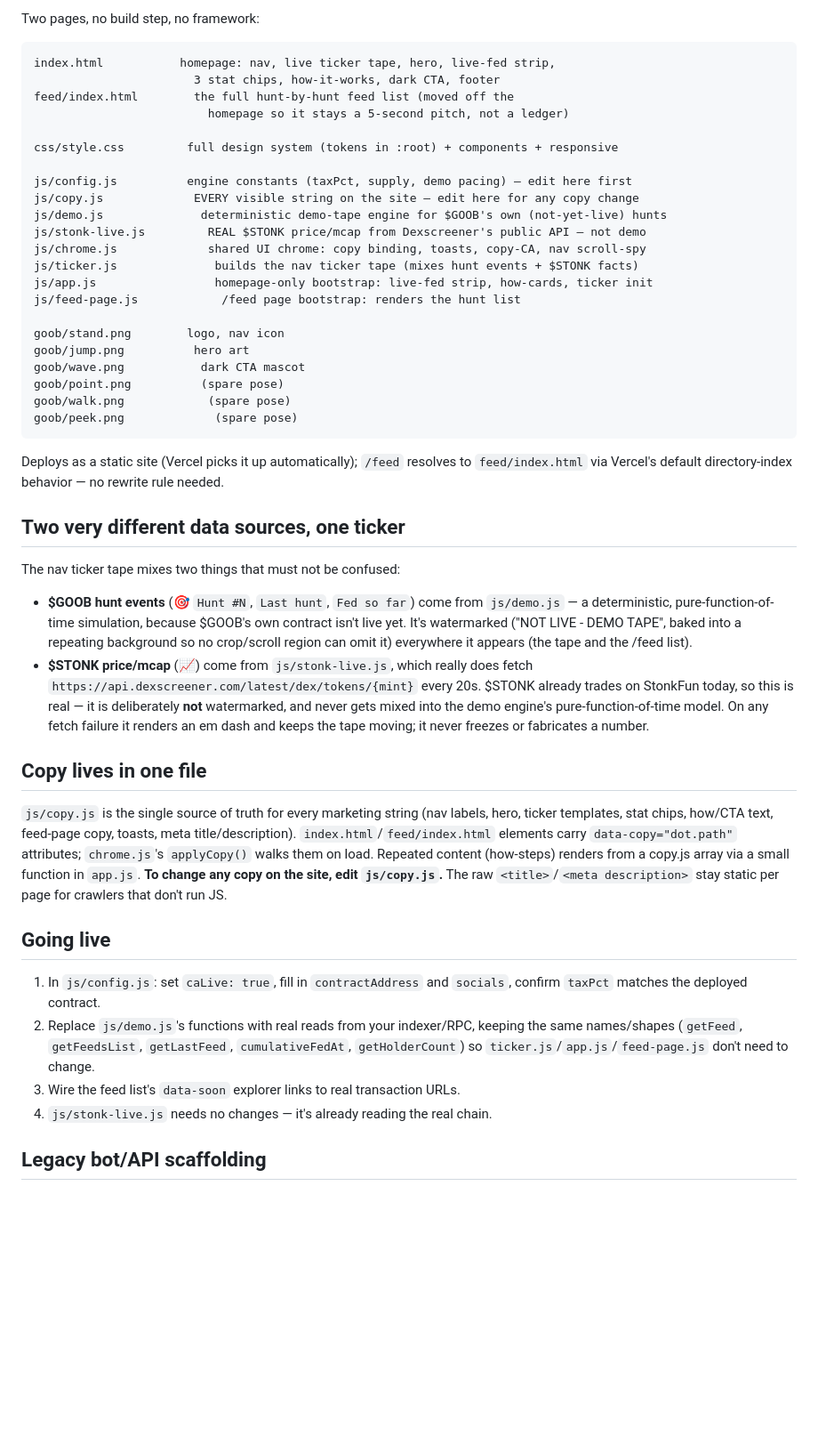
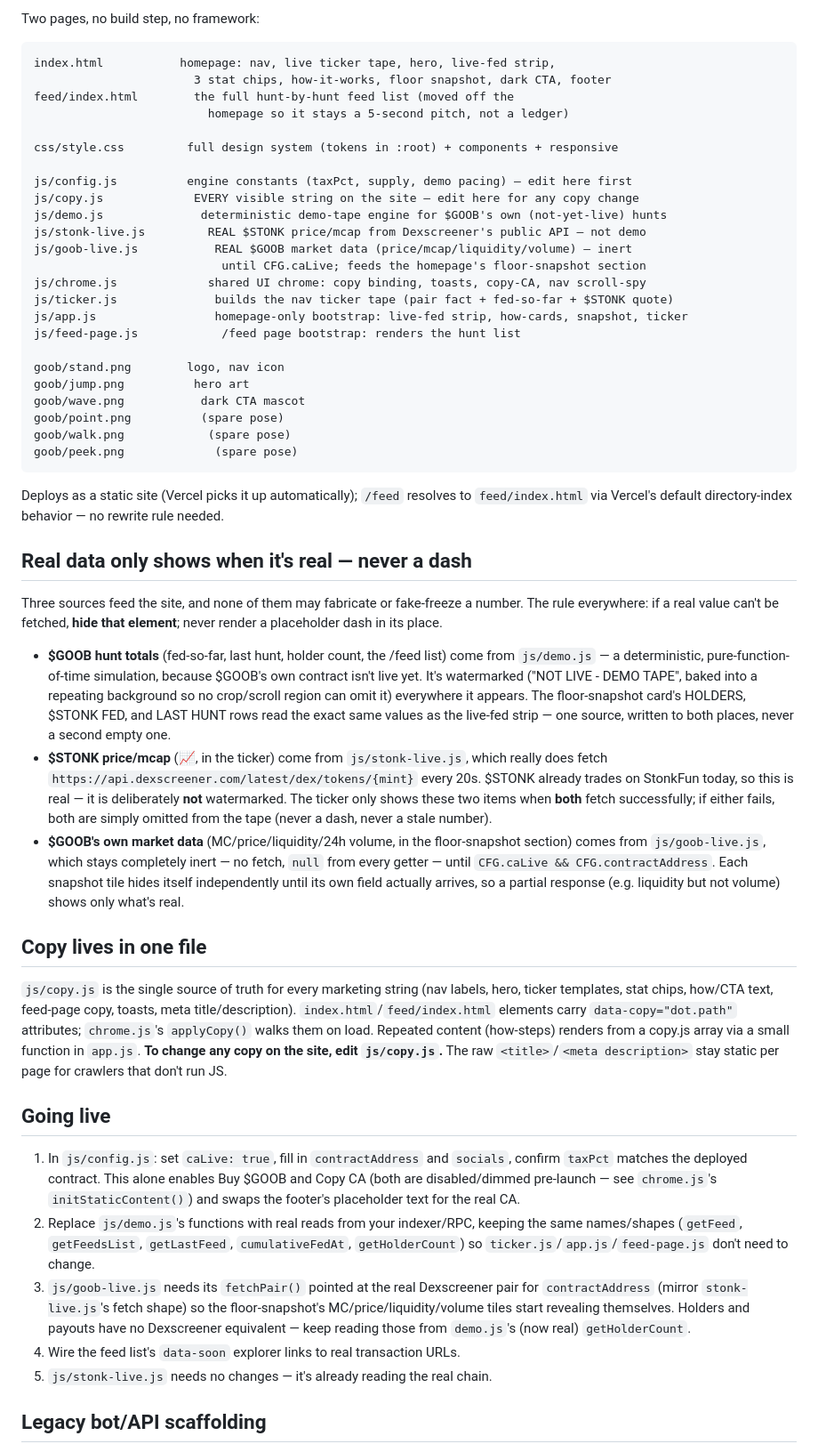
Before and after one commit to mattlamoula/nah, a Markdown page: README.md, the part around the change. Shown at 89% size. Rendered like a GitHub page; blank space fills up the shorter version.

Commit message:
docs: update README for floor-snapshot, goob-live.js, and hide-not-dash rule
The architecture notes hadn't been updated since the floor-snapshot
section and js/goob-live.js were added: the file list was missing
goob-live.js, and the ticker section still described the old per-hunt
ticker items and an "renders an em dash on failure" behavior that no
longer matches how the ticker or floor-snapshot behave (both now hide
the affected element instead of showing a placeholder). Also added a
step to the going-live checklist for wiring goob-live.js's fetch once
a real CA exists.

Co-Authored-By: Claude Sonnet 5 <noreply@anthropic.com>
Claude-Session: https://claude.ai/code/session_01EzrsyMnEcFxGgrPhvspKHn

````diff
--- a/README.md
+++ b/README.md
@@ -12,7 +12,7 @@ Two pages, no build step, no framework:
 
 ```
 index.html           homepage: nav, live ticker tape, hero, live-fed strip,
-                       3 stat chips, how-it-works, dark CTA, footer
+                       3 stat chips, how-it-works, floor snapshot, dark CTA, footer
 feed/index.html        the full hunt-by-hunt feed list (moved off the
                          homepage so it stays a 5-second pitch, not a ledger)
 
@@ -22,9 +22,11 @@ js/config.js          engine constants (taxPct, supply, demo pacing) — edit he
 js/copy.js             EVERY visible string on the site — edit here for any copy change
 js/demo.js              deterministic demo-tape engine for $GOOB's own (not-yet-live) hunts
 js/stonk-live.js         REAL $STONK price/mcap from Dexscreener's public API — not demo
+js/goob-live.js           REAL $GOOB market data (price/mcap/liquidity/volume) — inert
+                           until CFG.caLive; feeds the homepage's floor-snapshot section
 js/chrome.js             shared UI chrome: copy binding, toasts, copy-CA, nav scroll-spy
-js/ticker.js              builds the nav ticker tape (mixes hunt events + $STONK facts)
-js/app.js                 homepage-only bootstrap: live-fed strip, how-cards, ticker init
+js/ticker.js              builds the nav ticker tape (pair fact + fed-so-far + $STONK quote)
+js/app.js                 homepage-only bootstrap: live-fed strip, how-cards, snapshot, ticker
 js/feed-page.js            /feed page bootstrap: renders the hunt list
 
 goob/stand.png        logo, nav icon
@@ -39,21 +41,32 @@ Deploys as a static site (Vercel picks it up automatically); `/feed` resolves
 to `feed/index.html` via Vercel's default directory-index behavior — no
 rewrite rule needed.
 
-## Two very different data sources, one ticker
+## Real data only shows when it's real — never a dash
 
-The nav ticker tape mixes two things that must not be confused:
+Three sources feed the site, and none of them may fabricate or fake-freeze
+a number. The rule everywhere: if a real value can't be fetched, **hide
+that element**; never render a placeholder dash in its place.
 
-- **$GOOB hunt events** (🎯 `Hunt #N`, `Last hunt`, `Fed so far`) come from
-  `js/demo.js` — a deterministic, pure-function-of-time simulation, because
-  $GOOB's own contract isn't live yet. It's watermarked ("NOT LIVE - DEMO
-  TAPE", baked into a repeating background so no crop/scroll region can omit
-  it) everywhere it appears (the tape and the /feed list).
-- **$STONK price/mcap** (📈) come from `js/stonk-live.js`, which really does
-  fetch `https://api.dexscreener.com/latest/dex/tokens/{mint}` every 20s.
-  $STONK already trades on StonkFun today, so this is real — it is
-  deliberately **not** watermarked, and never gets mixed into the demo
-  engine's pure-function-of-time model. On any fetch failure it renders an
-  em dash and keeps the tape moving; it never freezes or fabricates a number.
+- **$GOOB hunt totals** (fed-so-far, last hunt, holder count, the /feed
+  list) come from `js/demo.js` — a deterministic, pure-function-of-time
+  simulation, because $GOOB's own contract isn't live yet. It's watermarked
+  ("NOT LIVE - DEMO TAPE", baked into a repeating background so no
+  crop/scroll region can omit it) everywhere it appears. The floor-snapshot
+  card's HOLDERS, $STONK FED, and LAST HUNT rows read the exact same values
+  as the live-fed strip — one source, written to both places, never a
+  second empty one.
+- **$STONK price/mcap** (📈, in the ticker) come from `js/stonk-live.js`,
+  which really does fetch `https://api.dexscreener.com/latest/dex/tokens/{mint}`
+  every 20s. $STONK already trades on StonkFun today, so this is real — it
+  is deliberately **not** watermarked. The ticker only shows these two
+  items when **both** fetch successfully; if either fails, both are simply
+  omitted from the tape (never a dash, never a stale number).
+- **$GOOB's own market data** (MC/price/liquidity/24h volume, in the
+  floor-snapshot section) comes from `js/goob-live.js`, which stays
+  completely inert — no fetch, `null` from every getter — until
+  `CFG.caLive && CFG.contractAddress`. Each snapshot tile hides itself
+  independently until its own field actually arrives, so a partial
+  response (e.g. liquidity but not volume) shows only what's real.
 
 ## Copy lives in one file
 
@@ -69,13 +82,21 @@ for crawlers that don't run JS.
 ## Going live
 
 1. In `js/config.js`: set `caLive: true`, fill in `contractAddress` and
-   `socials`, confirm `taxPct` matches the deployed contract.
+   `socials`, confirm `taxPct` matches the deployed contract. This alone
+   enables Buy $GOOB and Copy CA (both are disabled/dimmed pre-launch —
+   see `chrome.js`'s `initStaticContent()`) and swaps the footer's
+   placeholder text for the real CA.
 2. Replace `js/demo.js`'s functions with real reads from your indexer/RPC,
    keeping the same names/shapes (`getFeed`, `getFeedsList`, `getLastFeed`,
    `cumulativeFedAt`, `getHolderCount`) so `ticker.js`/`app.js`/`feed-page.js`
    don't need to change.
-3. Wire the feed list's `data-soon` explorer links to real transaction URLs.
-4. `js/stonk-live.js` needs no changes — it's already reading the real chain.
+3. `js/goob-live.js` needs its `fetchPair()` pointed at the real Dexscreener
+   pair for `contractAddress` (mirror `stonk-live.js`'s fetch shape) so the
+   floor-snapshot's MC/price/liquidity/volume tiles start revealing
+   themselves. Holders and payouts have no Dexscreener equivalent — keep
+   reading those from `demo.js`'s (now real) `getHolderCount`.
+4. Wire the feed list's `data-soon` explorer links to real transaction URLs.
+5. `js/stonk-live.js` needs no changes — it's already reading the real chain.
 
 ## Legacy bot/API scaffolding
 
````
